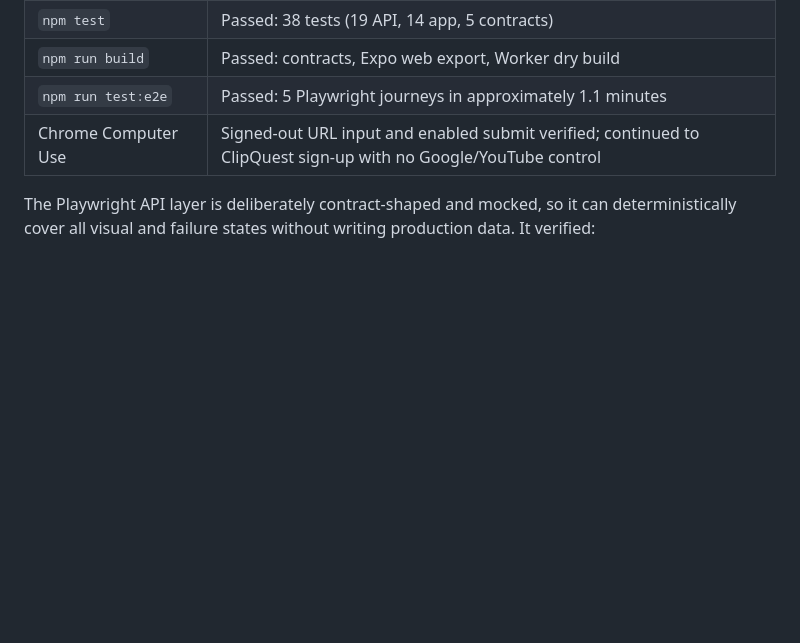
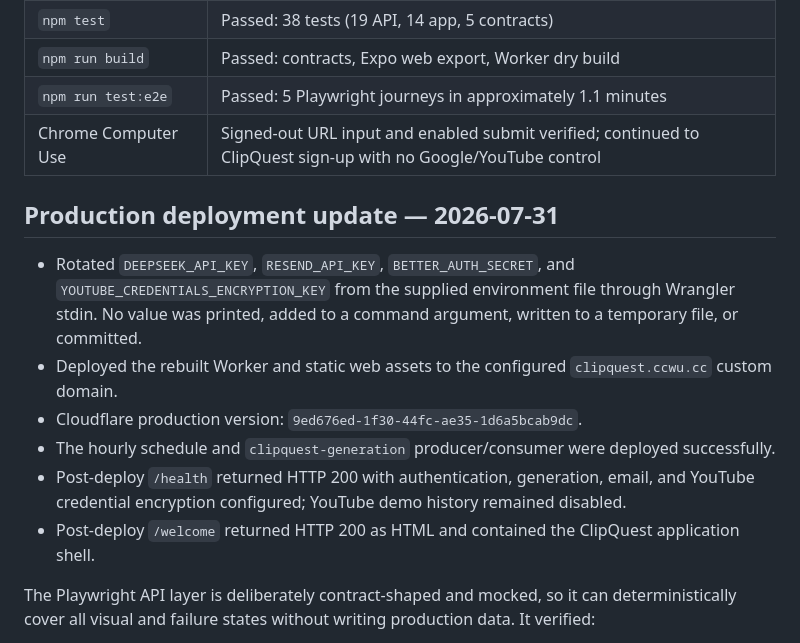
Before and after one commit to 404-Waifu-Not-Found/HHCC2026, a Markdown page: docs/HANDOFF-2026-07-31-UI-REBUILD.md, the part around the change. Rendered like a GitHub page; blank space fills up the shorter version.

Commit message:
docs: record ClipQuest production deployment

```diff
--- a/docs/HANDOFF-2026-07-31-UI-REBUILD.md
+++ b/docs/HANDOFF-2026-07-31-UI-REBUILD.md
@@ -165,6 +165,15 @@ None. No new runtime UI library was needed.
 | `npm run test:e2e` | Passed: 5 Playwright journeys in approximately 1.1 minutes |
 | Chrome Computer Use | Signed-out URL input and enabled submit verified; continued to ClipQuest sign-up with no Google/YouTube control |
 
+## Production deployment update — 2026-07-31
+
+- Rotated `DEEPSEEK_API_KEY`, `RESEND_API_KEY`, `BETTER_AUTH_SECRET`, and `YOUTUBE_CREDENTIALS_ENCRYPTION_KEY` from the supplied environment file through Wrangler stdin. No value was printed, added to a command argument, written to a temporary file, or committed.
+- Deployed the rebuilt Worker and static web assets to the configured `clipquest.ccwu.cc` custom domain.
+- Cloudflare production version: `9ed676ed-1f30-44fc-ae35-1d6a5bcab9dc`.
+- The hourly schedule and `clipquest-generation` producer/consumer were deployed successfully.
+- Post-deploy `/health` returned HTTP 200 with authentication, generation, email, and YouTube credential encryption configured; YouTube demo history remained disabled.
+- Post-deploy `/welcome` returned HTTP 200 as HTML and contained the ClipQuest application shell.
+
 The Playwright API layer is deliberately contract-shaped and mocked, so it can deterministically cover all visual and failure states without writing production data. It verified:
 
 - YouTube and bilibili success paths
```
